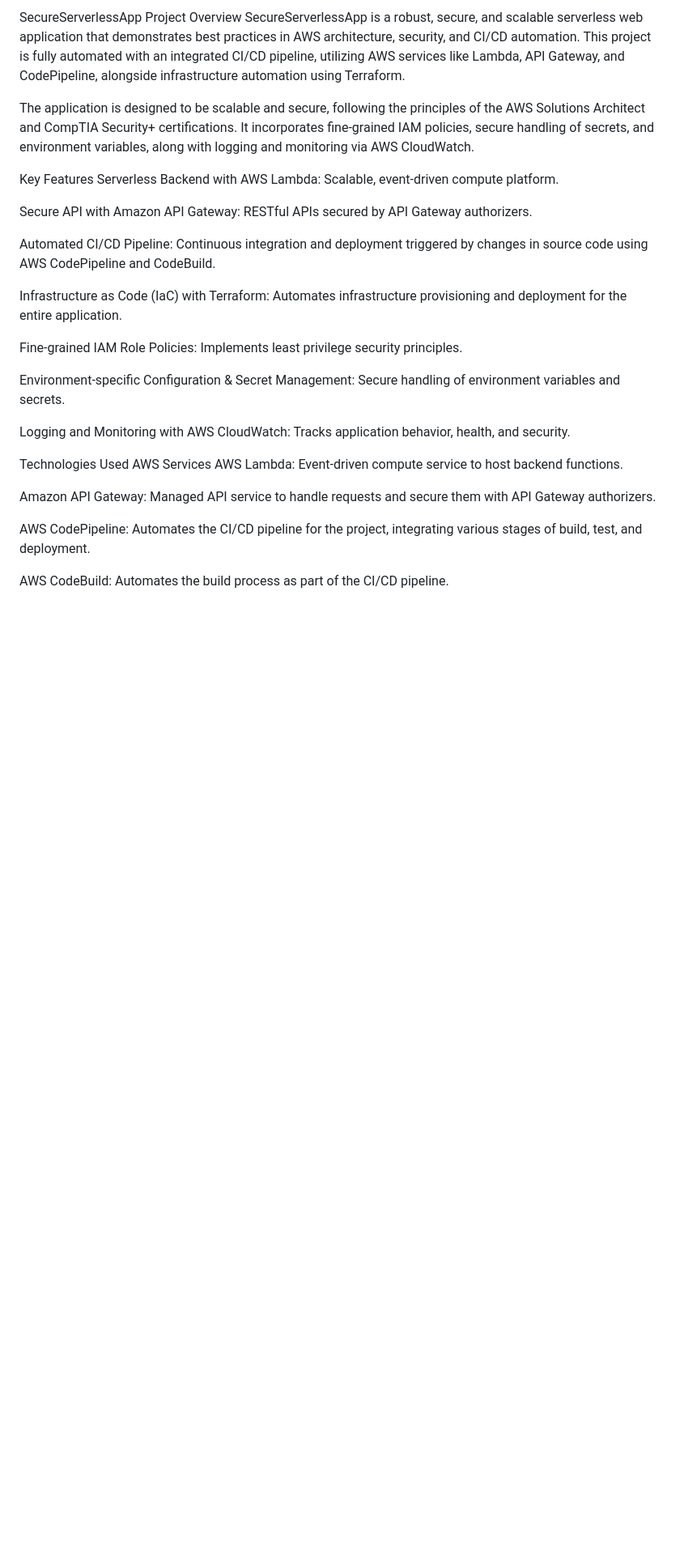
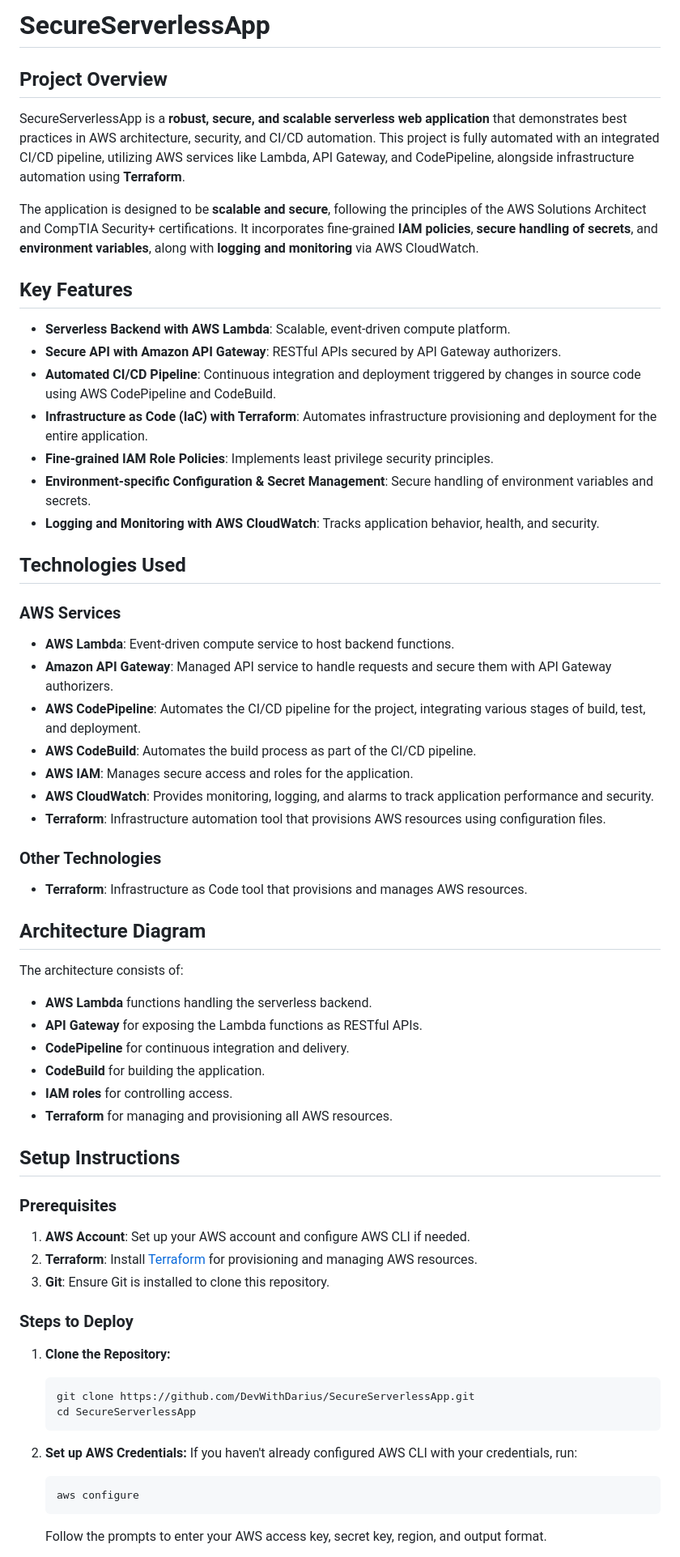
Before and after one commit to DevWithDarius/secure-serverless-app, a Markdown page: README.md, the part around one of its changes. Shown at 81% size. GitHub-like rendering; blank space fills up the shorter version.

````diff
--- a/README.md
+++ b/README.md
@@ -1,31 +1,61 @@
-SecureServerlessApp
-Project Overview
-SecureServerlessApp is a robust, secure, and scalable serverless web application that demonstrates best practices in AWS architecture, security, and CI/CD automation. This project is fully automated with an integrated CI/CD pipeline, utilizing AWS services like Lambda, API Gateway, and CodePipeline, alongside infrastructure automation using Terraform.
+# **SecureServerlessApp**
 
-The application is designed to be scalable and secure, following the principles of the AWS Solutions Architect and CompTIA Security+ certifications. It incorporates fine-grained IAM policies, secure handling of secrets, and environment variables, along with logging and monitoring via AWS CloudWatch.
+## **Project Overview**
+SecureServerlessApp is a **robust, secure, and scalable serverless web application** that demonstrates best practices in AWS architecture, security, and CI/CD automation. This project is fully automated with an integrated CI/CD pipeline, utilizing AWS services like Lambda, API Gateway, and CodePipeline, alongside infrastructure automation using **Terraform**.
 
-Key Features
-Serverless Backend with AWS Lambda: Scalable, event-driven compute platform.
+The application is designed to be **scalable and secure**, following the principles of the AWS Solutions Architect and CompTIA Security+ certifications. It incorporates fine-grained **IAM policies**, **secure handling of secrets**, and **environment variables**, along with **logging and monitoring** via AWS CloudWatch.
 
-Secure API with Amazon API Gateway: RESTful APIs secured by API Gateway authorizers.
+## **Key Features**
+- **Serverless Backend with AWS Lambda**: Scalable, event-driven compute platform.
+- **Secure API with Amazon API Gateway**: RESTful APIs secured by API Gateway authorizers.
+- **Automated CI/CD Pipeline**: Continuous integration and deployment triggered by changes in source code using AWS CodePipeline and CodeBuild.
+- **Infrastructure as Code (IaC) with Terraform**: Automates infrastructure provisioning and deployment for the entire application.
+- **Fine-grained IAM Role Policies**: Implements least privilege security principles.
+- **Environment-specific Configuration & Secret Management**: Secure handling of environment variables and secrets.
+- **Logging and Monitoring with AWS CloudWatch**: Tracks application behavior, health, and security.
 
-Automated CI/CD Pipeline: Continuous integration and deployment triggered by changes in source code using AWS CodePipeline and CodeBuild.
+## **Technologies Used**
 
-Infrastructure as Code (IaC) with Terraform: Automates infrastructure provisioning and deployment for the entire application.
+### **AWS Services**
+- **AWS Lambda**: Event-driven compute service to host backend functions.
+- **Amazon API Gateway**: Managed API service to handle requests and secure them with API Gateway authorizers.
+- **AWS CodePipeline**: Automates the CI/CD pipeline for the project, integrating various stages of build, test, and deployment.
+- **AWS CodeBuild**: Automates the build process as part of the CI/CD pipeline.
+- **AWS IAM**: Manages secure access and roles for the application.
+- **AWS CloudWatch**: Provides monitoring, logging, and alarms to track application performance and security.
+- **Terraform**: Infrastructure automation tool that provisions AWS resources using configuration files.
 
-Fine-grained IAM Role Policies: Implements least privilege security principles.
+### **Other Technologies**
+- **Terraform**: Infrastructure as Code tool that provisions and manages AWS resources.
 
-Environment-specific Configuration & Secret Management: Secure handling of environment variables and secrets.
+## **Architecture Diagram**
+The architecture consists of:
+- **AWS Lambda** functions handling the serverless backend.
+- **API Gateway** for exposing the Lambda functions as RESTful APIs.
+- **CodePipeline** for continuous integration and delivery.
+- **CodeBuild** for building the application.
+- **IAM roles** for controlling access.
+- **Terraform** for managing and provisioning all AWS resources.
 
-Logging and Monitoring with AWS CloudWatch: Tracks application behavior, health, and security.
+## **Setup Instructions**
 
-Technologies Used
-AWS Services
-AWS Lambda: Event-driven compute service to host backend functions.
+### **Prerequisites**
+1. **AWS Account**: Set up your AWS account and configure AWS CLI if needed.
+2. **Terraform**: Install [Terraform](https://www.terraform.io/) for provisioning and managing AWS resources.
+3. **Git**: Ensure Git is installed to clone this repository.
 
-Amazon API Gateway: Managed API service to handle requests and secure them with API Gateway authorizers.
+### **Steps to Deploy**
 
-AWS CodePipeline: Automates the CI/CD pipeline for the project, integrating various stages of build, test, and deployment.
+1. **Clone the Repository:**
+    ```bash
+    git clone https://github.com/DevWithDarius/SecureServerlessApp.git
+    cd SecureServerlessApp
+    ```
 
-AWS CodeBuild: Automates the build process as part of the CI/CD pipeline.
+2. **Set up AWS Credentials:**
+   If you haven't already configured AWS CLI with your credentials, run:
+    ```bash
+    aws configure
+    ```
+   Follow the prompts to enter your AWS access key, secret key, region, and output format.
 
````
Also changed, not shown: other parts of README.md (+55 -119 lines).
